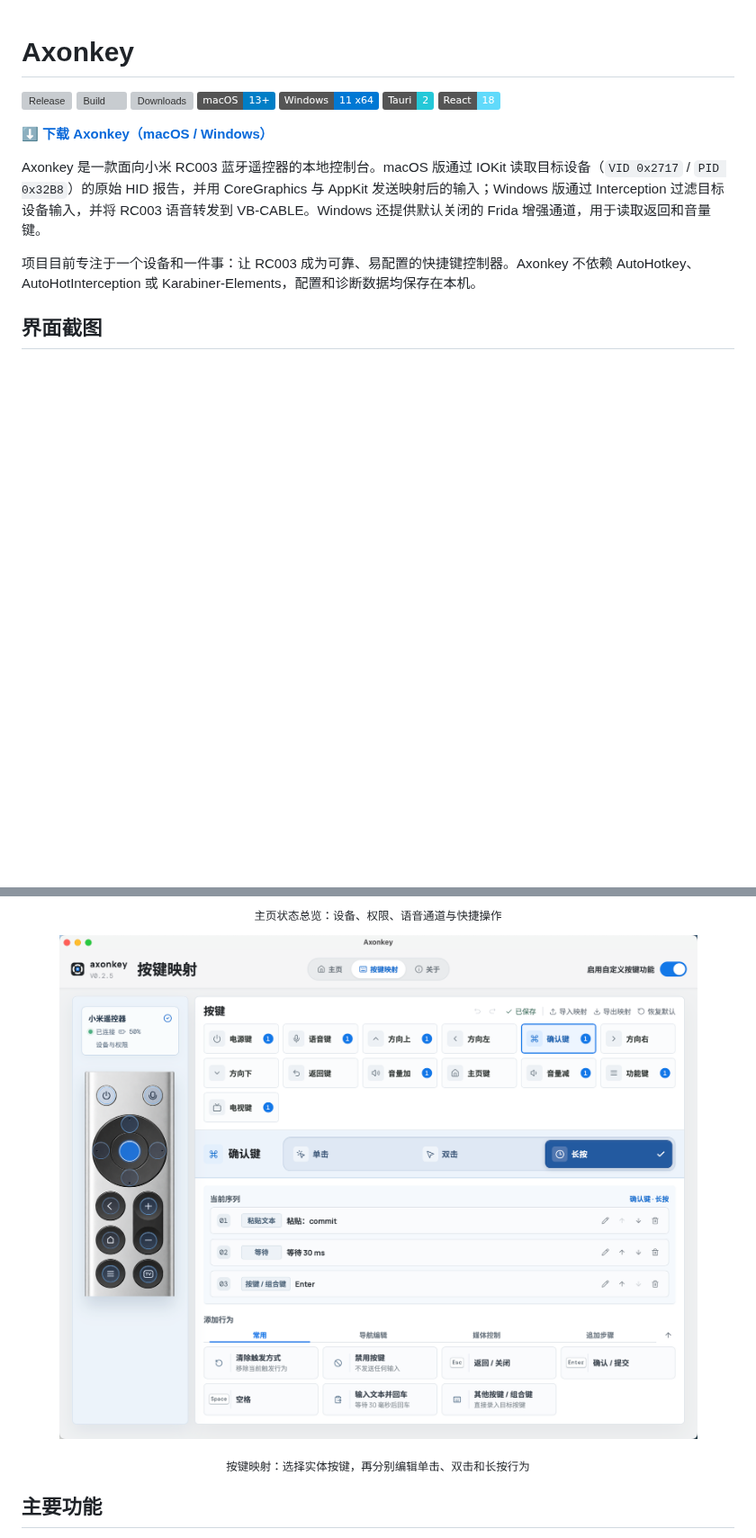
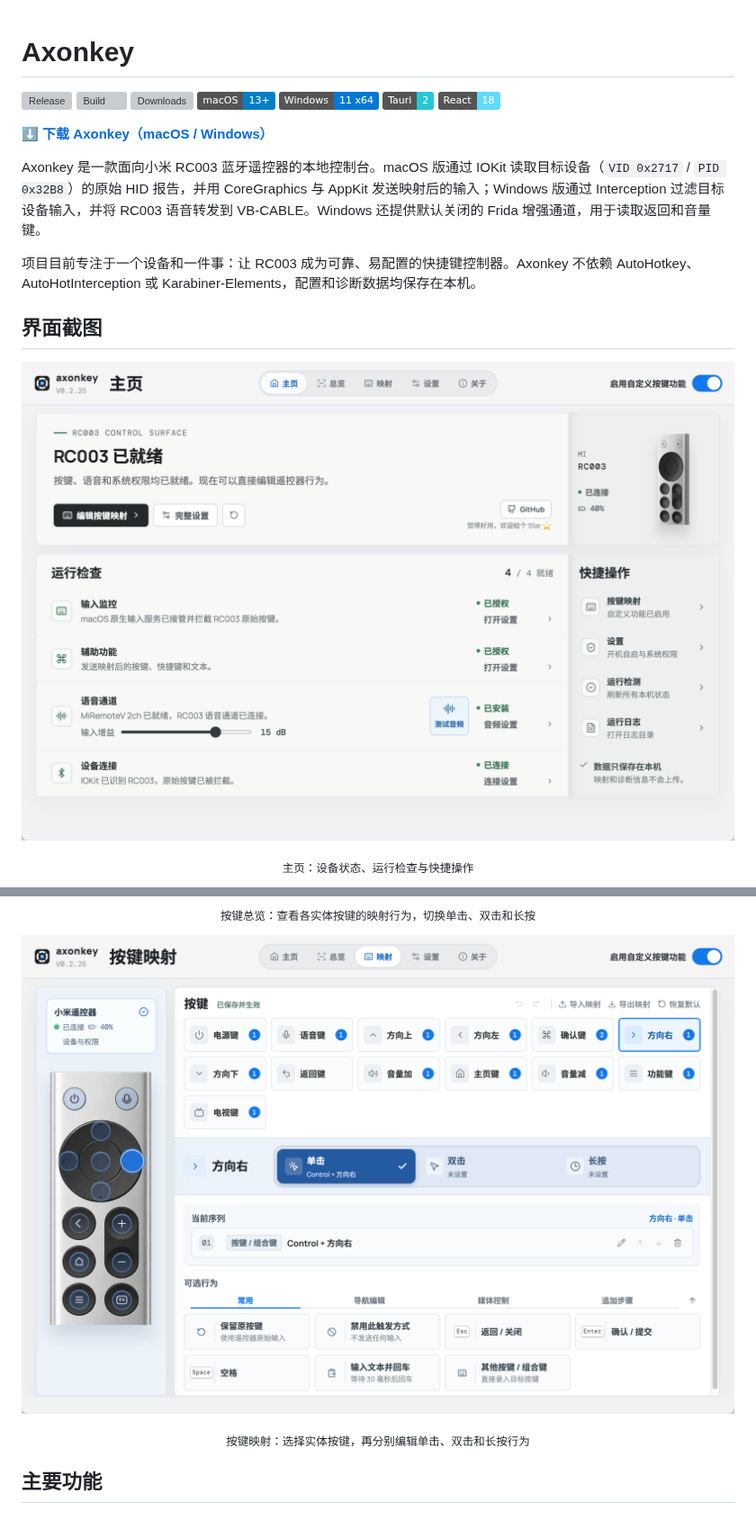
Before and after one commit to leowzz/axonkey, a Markdown page: README.md, 2 parts joined by grey strips. Shown at 90% size. GitHub-like rendering; pictures changed too: docs/images/axonkey-home.png, docs/images/axonkey-mapping.png; badges without logos; blank space fills up the shorter version; grey boxes are pictures that could not be loaded.

Commit message:
Update README screenshots and refresh interface images

```diff
--- a/README.md
+++ b/README.md
@@ -16,5 +16,10 @@ Axonkey 是一款面向小米 RC003 蓝牙遥控器的本地控制台。macOS
 
 ## 界面截图
 
+<p align="center">
+  <img src="./docs/images/axonkey-home.png" width="960" alt="Axonkey 主页，展示设备状态、系统权限、语音通道和快捷操作">
+</p>
+<p align="center"><sub>主页：设备状态、运行检查与快捷操作</sub></p>
+
 
 <p align="center">
@@ -22,5 +27,5 @@ Axonkey 是一款面向小米 RC003 蓝牙遥控器的本地控制台。macOS
 </p>
-<p align="center"><sub>主页状态总览：设备、权限、语音通道与快捷操作</sub></p>
+<p align="center"><sub>按键总览：查看各实体按键的映射行为，切换单击、双击和长按</sub></p>
 
 <p align="center">
   <img src="./docs/images/axonkey-mapping.png" width="960" alt="Axonkey 按键映射界面，显示 RC003、触发方式和行为编辑器">
```
Also changed, not shown: other parts of README.md (+1 -1 lines), website/README.md (added, +27 -0 lines), website/assets/rc003-remote-cutout.png (added), 7 other files.
